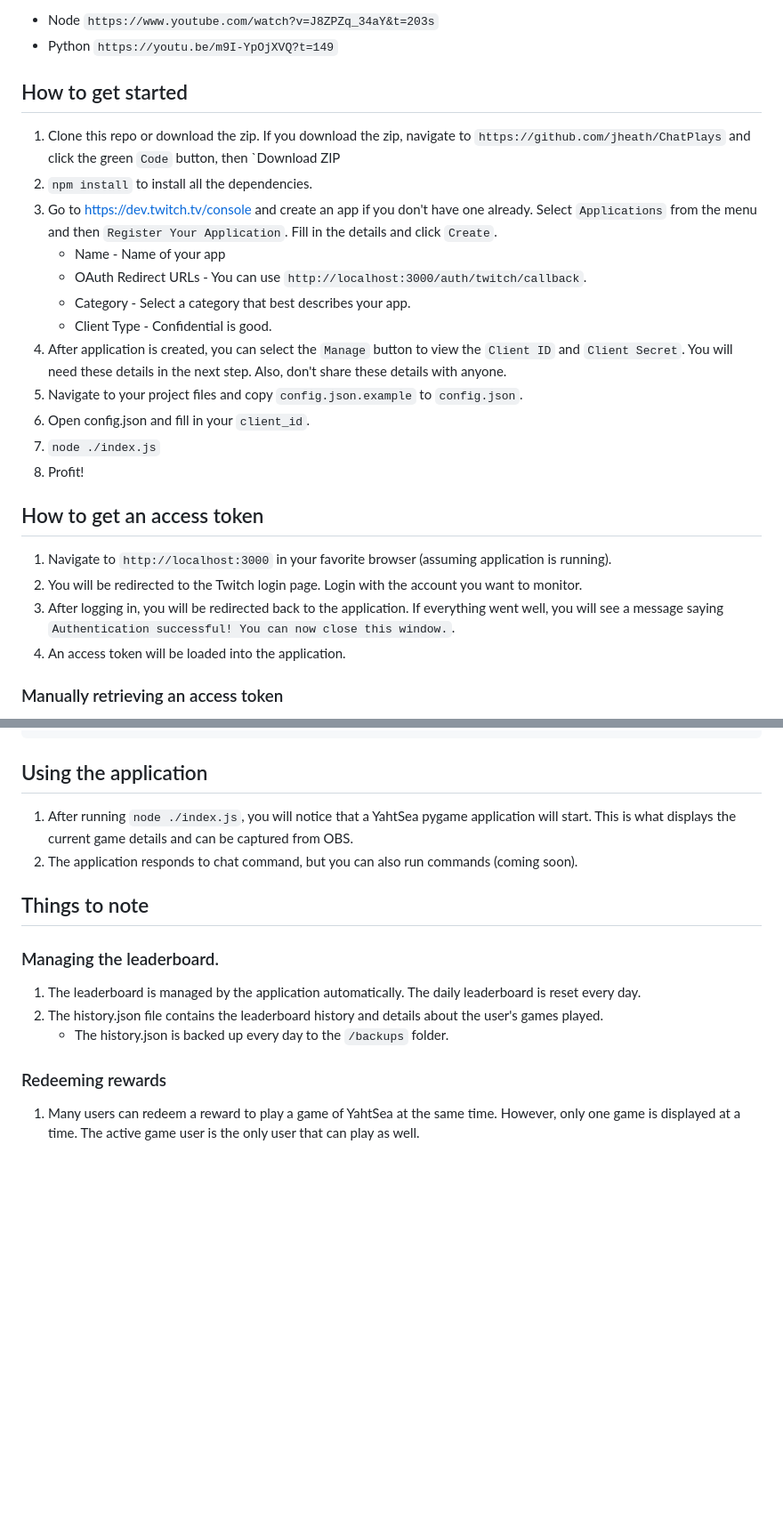
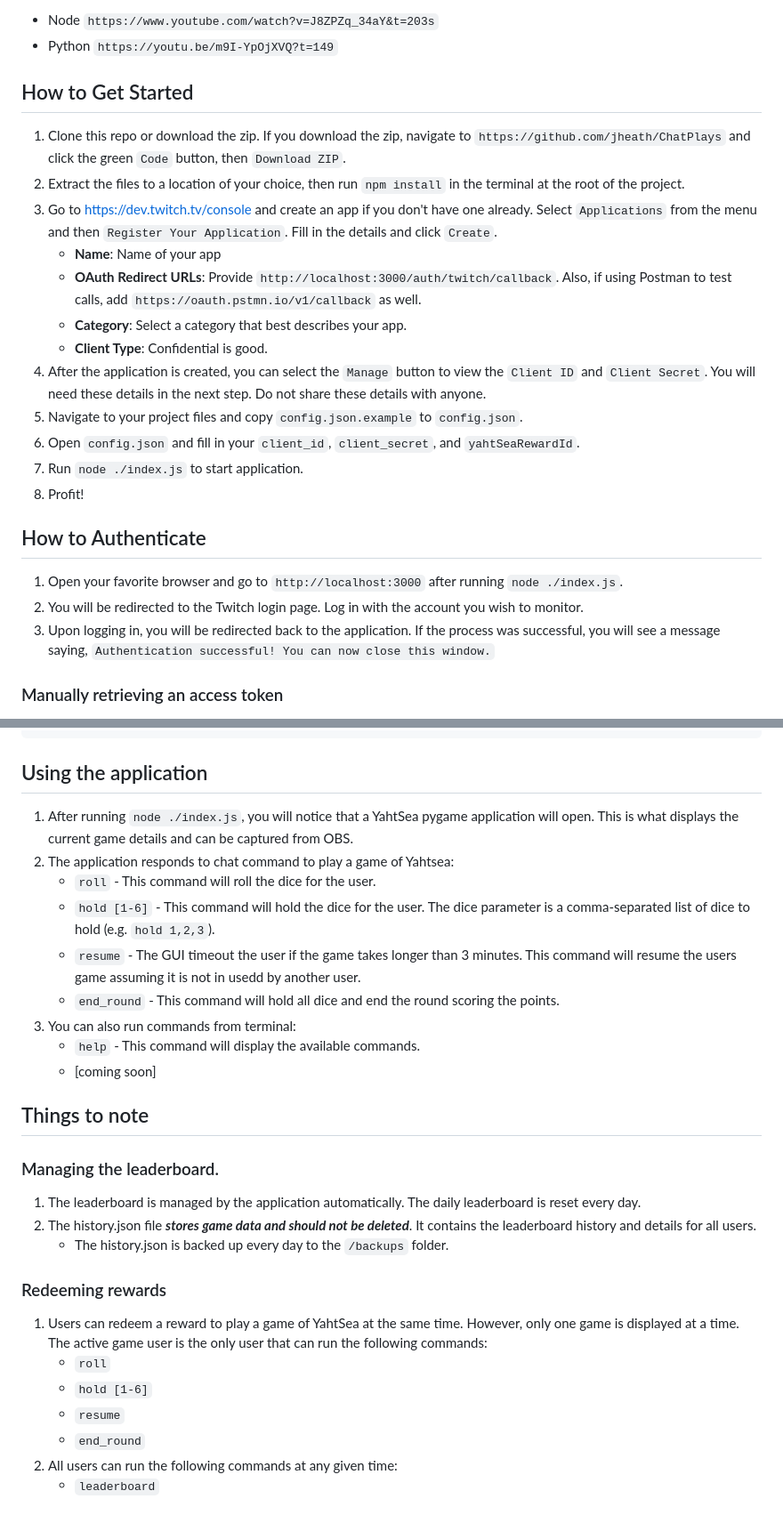
Before and after one commit to jheath/ChatPlays, a Markdown page: README.md, 2 parts joined by grey strips. Shown: that part at 89% size. GitHub-like rendering; blank space fills up the shorter version.

Commit message:
Various clarifications to readme

````diff
--- a/README.md
+++ b/README.md
@@ -5,27 +5,26 @@
 - Node `https://www.youtube.com/watch?v=J8ZPZq_34aY&t=203s`
 - Python `https://youtu.be/m9I-YpOjXVQ?t=149`
 
-## How to get started
+## How to Get Started
 
-1. Clone this repo or download the zip. If you download the zip, navigate to `https://github.com/jheath/ChatPlays` and click the green `Code` button, then `Download ZIP
-2. `npm install` to install all the dependencies.
+1. Clone this repo or download the zip. If you download the zip, navigate to `https://github.com/jheath/ChatPlays` and click the green `Code` button, then `Download ZIP`.
+2. Extract the files to a location of your choice, then run `npm install` in the terminal at the root of the project.
 3. Go to https://dev.twitch.tv/console and create an app if you don't have one already. Select `Applications` from the menu and then `Register Your Application`. Fill in the details and click `Create`.
-    - Name - Name of your app
-    - OAuth Redirect URLs - You can use `http://localhost:3000/auth/twitch/callback`.
-    - Category - Select a category that best describes your app.
-    - Client Type - Confidential is good.
-4. After application is created, you can select the `Manage` button to view the `Client ID` and `Client Secret`. You will need these details in the next step. Also, don't share these details with anyone.
+   - **Name**: Name of your app
+   - **OAuth Redirect URLs**: Provide `http://localhost:3000/auth/twitch/callback`. Also, if using Postman to test calls, add `https://oauth.pstmn.io/v1/callback` as well.
+   - **Category**: Select a category that best describes your app.
+   - **Client Type**: Confidential is good.
+4. After the application is created, you can select the `Manage` button to view the `Client ID` and `Client Secret`. You will need these details in the next step. Do not share these details with anyone.
 5. Navigate to your project files and copy `config.json.example` to `config.json`.
-6. Open config.json and fill in your `client_id`.
-7. `node ./index.js`
+6. Open `config.json` and fill in your `client_id`, `client_secret`, and `yahtSeaRewardId`.
+7. Run `node ./index.js` to start application.
 8. Profit!
 
-## How to get an access token
+## How to Authenticate
 
-1. Navigate to `http://localhost:3000` in your favorite browser (assuming application is running).
-2. You will be redirected to the Twitch login page. Login with the account you want to monitor.
-3. After logging in, you will be redirected back to the application. If everything went well, you will see a message saying `Authentication successful! You can now close this window.`.
-4. An access token will be loaded into the application.
+1. Open your favorite browser and go to `http://localhost:3000` after running `node ./index.js`.
+2. You will be redirected to the Twitch login page. Log in with the account you wish to monitor.
+3. Upon logging in, you will be redirected back to the application. If the process was successful, you will see a message saying, `Authentication successful! You can now close this window.`
 
 ### Manually retrieving an access token
 This section is not needed if you have followed the steps above, but here for testing purposes.
@@ -45,14 +44,27 @@ http://localhost:3000/
 ```
 
 ## Using the application
-1. After running `node ./index.js`, you will notice that a YahtSea pygame application will start. This is what displays the current game details and can be captured from OBS.
-2. The application responds to chat command, but you can also run commands (coming soon).
+1. After running `node ./index.js`, you will notice that a YahtSea pygame application will open. This is what displays the current game details and can be captured from OBS.
+2. The application responds to chat command to play a game of Yahtsea:
+    - `roll` - This command will roll the dice for the user.
+    - `hold [1-6]` - This command will hold the dice for the user. The dice parameter is a comma-separated list of dice to hold (e.g. `hold 1,2,3`).
+    - `resume` - The GUI timeout the user if the game takes longer than 3 minutes. This command will resume the users game assuming it is not in usedd by another user.
+    - `end_round` - This command will hold all dice and end the round scoring the points.
+3. You can also run commands from terminal:
+    - `help` - This command will display the available commands.
+    - [coming soon]
 
 ## Things to note
 ### Managing the leaderboard.
 1. The leaderboard is managed by the application automatically. The daily leaderboard is reset every day.
-2. The history.json file contains the leaderboard history and details about the user's games played.
+2. The history.json file ***stores game data and should not be deleted***. It contains the leaderboard history and details for all users.
     - The history.json is backed up every day to the `/backups` folder.
 
 ### Redeeming rewards
-1. Many users can redeem a reward to play a game of YahtSea at the same time. However, only one game is displayed at a time. The active game user is the only user that can play as well.
+1. Users can redeem a reward to play a game of YahtSea at the same time. However, only one game is displayed at a time. The active game user is the only user that can run the following commands:
+   - `roll`
+   - `hold [1-6]`
+   - `resume`
+   - `end_round`
+2. All users can run the following commands at any given time:
+   - `leaderboard`
````
